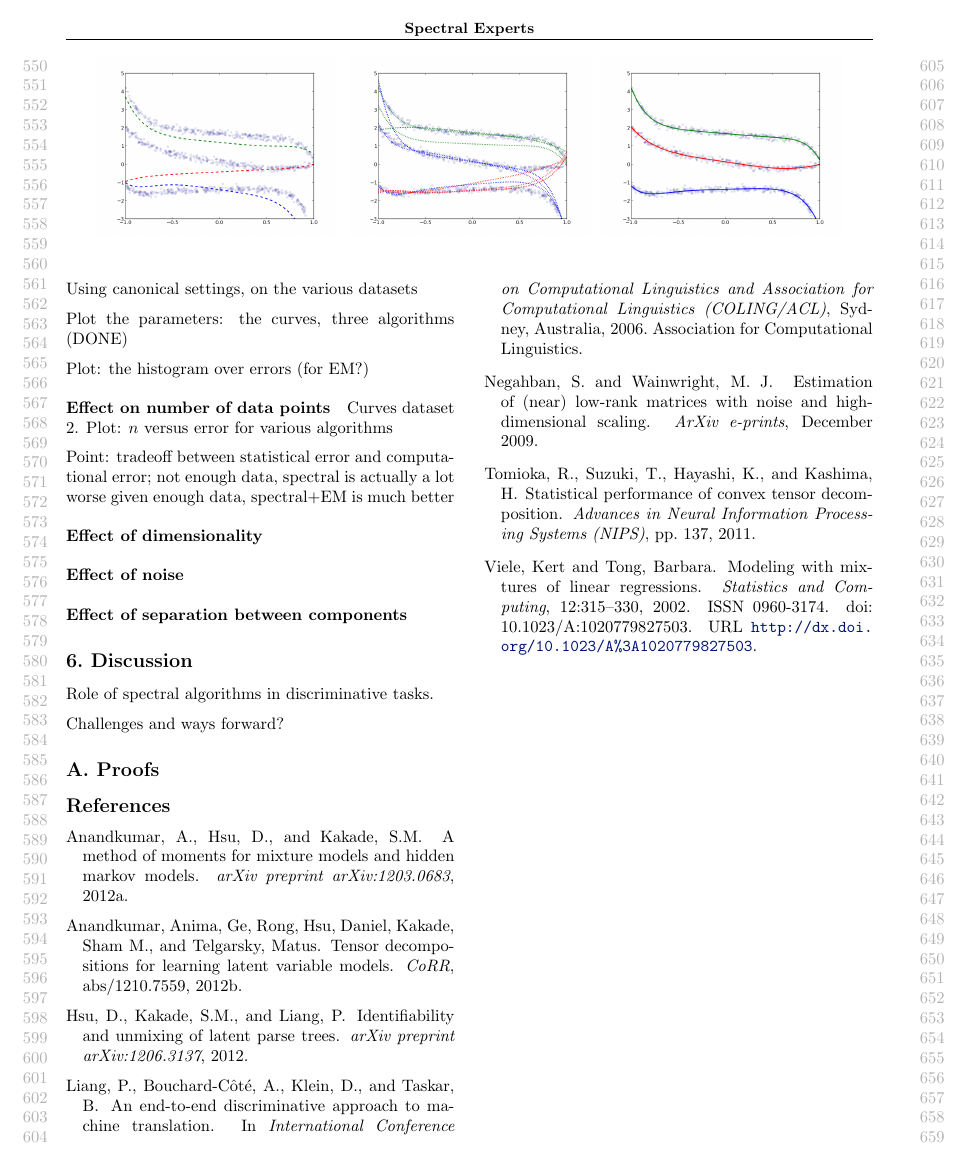
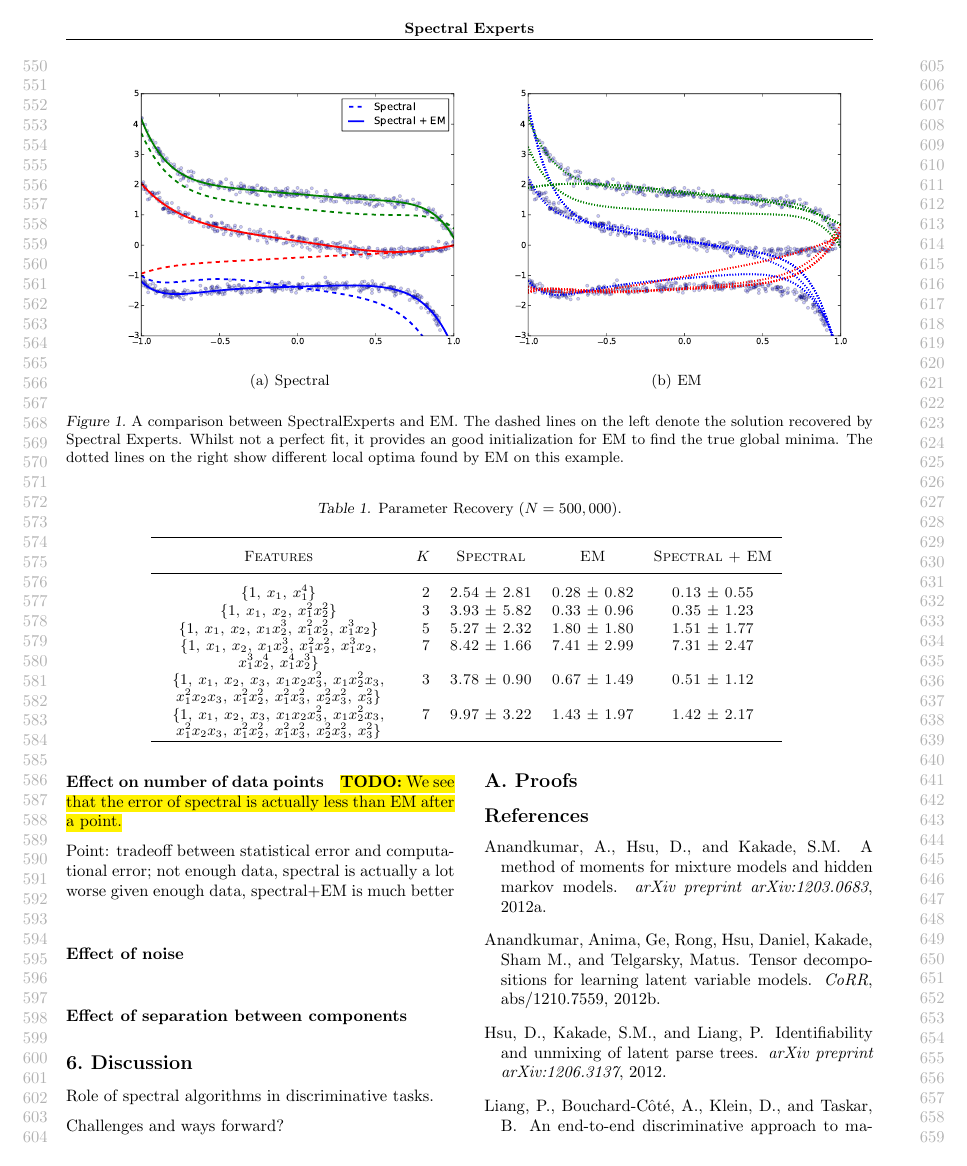
Before and after one commit to arunchaganty/spectral, a LaTeX paper (doc/icml2013/paper.tex, which reads doc/icml2013/evaluation.tex): page 6 of 6 before the commit and page 6 of 7 after it. Compiled offline with pdfLaTeX.

Commit message:
Added some figures and a table

```diff
--- a/doc/icml2013/evaluation.tex
+++ b/doc/icml2013/evaluation.tex
@@ -28,12 +33,19 @@ this condition.
 
 \begin{figure*}[t]
   \centering
-  \subfigure{}{
-    \includegraphics[width=0.30\textwidth]{figures/curves-vis/1-8-3-spec.png}}
-  \subfigure{}{
-    \includegraphics[width=0.30\textwidth]{figures/curves-vis/1-8-3-em.png}}
-  \subfigure{}{
-    \includegraphics[width=0.30\textwidth]{figures/curves-vis/1-8-3-spem.png}}
+  \subfigure[Spectral]{
+    \includegraphics[width=0.50\textwidth]{figures/curves-vis/1-8-3-specm.pdf}}
+    \hspace{-2em}
+  \subfigure[EM]{
+    \includegraphics[width=0.50\textwidth]{figures/curves-vis/1-8-3-em.pdf}}
+    \hspace{-2em}
+%  \subfigure[Spectral + EM]{
+%    \includegraphics[width=0.34\textwidth]{figures/curves-vis/1-8-3-spem.png}}
+  \caption{A comparison between SpectralExperts and EM. The dashed lines
+  on the left denote the solution recovered by Spectral Experts. Whilst
+  not a perfect fit, it provides an good initialization for EM to find
+  the true global minima. The dotted lines on the right show different
+  local optima found by EM on this example.}
   \label{fig:curves}
 \end{figure*}
 
@@ -45 +55,8 @@ plotted in \figureref{fig:curves}.
 
+\begin{table*}[t]
+\caption{Parameter Recovery ($N = 500,000$).}
+\label{tbl:parameter-recovery}
+\vskip 0.15in
+\begin{center}
+\begin{small}
+\begin{sc}
@@ -47 +63,24 @@ We generated $x$ uniformly from the unit hypercube.
 
+  \begin{tabular}{ >{\centering}p{5cm}<{\centering} r c c c }
+\hline
+\abovespace\belowspace
+Features  & $K$ & Spectral & EM & Spectral + EM \\
+\hline
+\abovespace
+$\{1$, $ x_1$, $ x_1^4\}$
+  & 2 & 2.54 $\pm$ 2.81 & 0.28 $\pm$ 0.82 & 0.13 $\pm$ 0.55 \\
+$\{1$, $ x_1$, $ x_2$, $ x_1^2 x_2^2\}$
+  & 3 & 3.93 $\pm$ 5.82 & 0.33 $\pm$ 0.96 & 0.35 $\pm$ 1.23 \\
+$\{1$, $ x_1$, $ x_2$, $ x_1 x_2^3$, $ x_1^2 x_2^2$, $ x_1^3 x_2 \}$
+  & 5 & 5.27 $\pm$ 2.32 & 1.80 $\pm$ 1.80 & 1.51 $\pm$ 1.77 \\
+$\{1$, $ x_1$, $ x_2$, $ x_1 x_2^3$, $ x_1^2 x_2^2$, $ x_1^3 x_2$, $ x_1^3 x_2^4$, $ x_1^4 x_2^3 \}$
+  & 7 & 8.42 $\pm$ 1.66 & 7.41 $\pm$ 2.99 & 7.31 $\pm$ 2.47 \\
+$\{1$, $ x_1$, $ x_2$, $ x_3$, $ x_1 x_2 x_3^2$, $ x_1 x_2^2 x_3$, $ x_1^2 x_2 x_3$, $ x_1^2 x_2^2$, $ x_1^2 x_3^2$, $ x_2^2 x_3^2$, $ x_3^2\}$
+  & 3 & 3.78 $\pm$ 0.90 & 0.67 $\pm$ 1.49 & 0.51 $\pm$ 1.12 \\
+$\{1$, $ x_1$, $ x_2$, $ x_3$, $ x_1 x_2 x_3^2$, $ x_1 x_2^2 x_3$, $ x_1^2 x_2 x_3$, $ x_1^2 x_2^2$, $ x_1^2 x_3^2$, $ x_2^2 x_3^2$, $ x_3^2\}$
+  & 7 & 9.97 $\pm$ 3.22 & 1.43 $\pm$ 1.97 & 1.42 $\pm$ 2.17 \\
+\hline
+\end{tabular}
+\end{sc}
+\end{small}
+\end{center}
@@ -86,4 +115,2 @@ Plot: the histogram over errors (for EM?)
 \paragraph{Effect on number of data points}
 
-Curves dataset 2.
-Plot: $n$ versus error for various algorithms
@@ -90,10 +121,12 @@ Plot: $n$ versus error for various algorithms
+  \label{fig:vs-n}
+\end{figure}
+
+\todo{We see that the error of spectral is actually less than EM after a point.}
 
 Point: tradeoff between statistical error and computational error;
 not enough data, spectral is actually a lot worse
 given enough data, spectral+EM is much better
 
-\paragraph{Effect of dimensionality}
-
 \paragraph{Effect of noise}
 
 \paragraph{Effect of separation between components}
--- a/doc/icml2013/paper.tex
+++ b/doc/icml2013/paper.tex
@@ -3,6 +3,8 @@
 % For figures
 \usepackage{graphicx}
 \usepackage[figtopcap]{subfigure}
+
+\usepackage{array}
 
 % For citations
 \usepackage{natbib}
```
Also changed, not shown: doc/icml2013/figures/curves-vis/1-8-3-em.pdf (added), doc/icml2013/figures/curves-vis/1-8-3-specm.pdf (added), doc/icml2013/figures/vs-n/1-8-3-3.3.vs-n.png (added), doc/icml2013/figures/vs-n/1-8-3-3.pdf (added), doc/icml2013/evaluation.tex (78 more changed lines), 1 other file.
